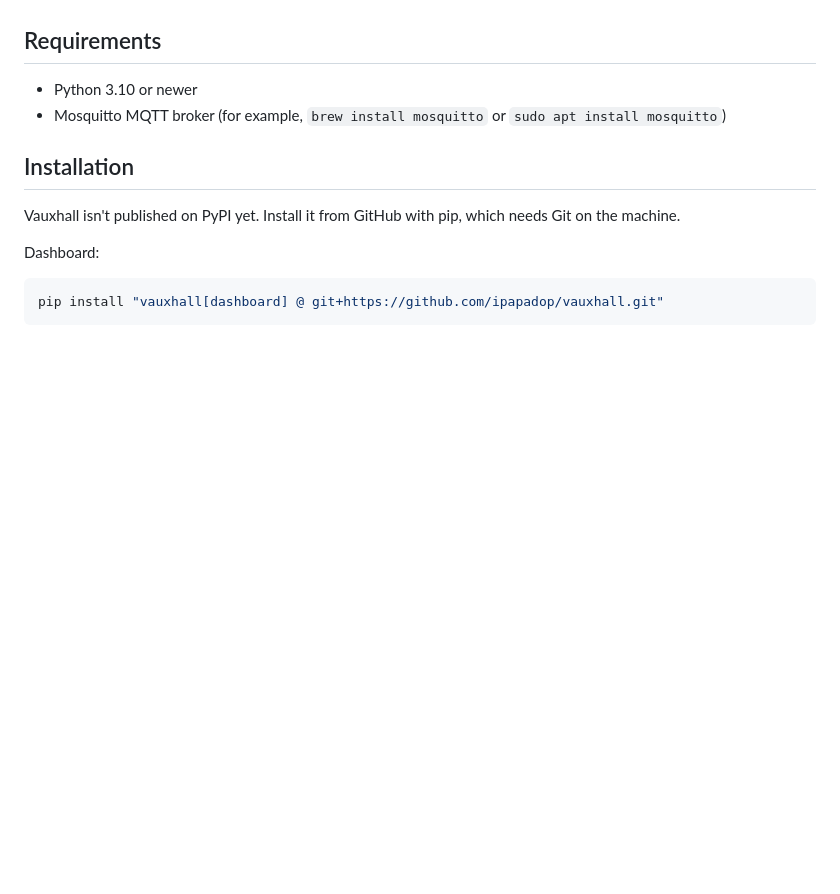
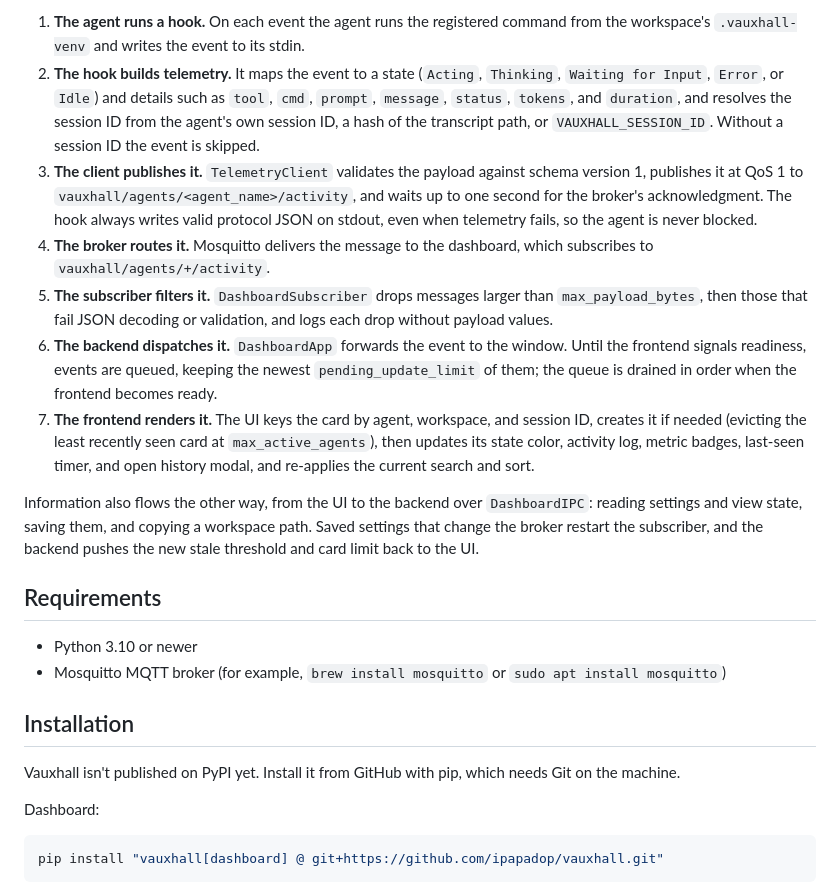
Before and after one commit to ipapadop/vauxhall, a Markdown page: README.md, the part around one of its changes. Drawn GitHub-style; blank space fills up the shorter version.

Commit message:
docs: add architecture diagrams and information flow details to README (#36)
Co-authored-by: Yiannis Papadopoulos <2738325+ipapadop@users.noreply.github.com>

```diff
--- a/README.md
+++ b/README.md
@@ -54,3 +117,36 @@ shows each agent session as a card in a grid.
+1. **The agent runs a hook.** On each event the agent runs the registered
+   command from the workspace's `.vauxhall-venv` and writes the event to its
+   stdin.
+2. **The hook builds telemetry.** It maps the event to a state (`Acting`,
+   `Thinking`, `Waiting for Input`, `Error`, or `Idle`) and details such as
+   `tool`, `cmd`, `prompt`, `message`, `status`, `tokens`, and `duration`, and
+   resolves the session ID from the agent's own session ID, a hash of the
+   transcript path, or `VAUXHALL_SESSION_ID`. Without a session ID the event is
+   skipped.
+3. **The client publishes it.** `TelemetryClient` validates the payload against
+   schema version 1, publishes it at QoS 1 to
+   `vauxhall/agents/<agent_name>/activity`, and waits up to one second for the
+   broker's acknowledgment. The hook always writes valid protocol JSON on
+   stdout, even when telemetry fails, so the agent is never blocked.
+4. **The broker routes it.** Mosquitto delivers the message to the dashboard,
+   which subscribes to `vauxhall/agents/+/activity`.
+5. **The subscriber filters it.** `DashboardSubscriber` drops messages larger
+   than `max_payload_bytes`, then those that fail JSON decoding or validation,
+   and logs each drop without payload values.
+6. **The backend dispatches it.** `DashboardApp` forwards the event to the
+   window. Until the frontend signals readiness, events are queued, keeping the
+   newest `pending_update_limit` of them; the queue is drained in order when the
+   frontend becomes ready.
+7. **The frontend renders it.** The UI keys the card by agent, workspace, and
+   session ID, creates it if needed (evicting the least recently seen card at
+   `max_active_agents`), then updates its state color, activity log, metric
+   badges, last-seen timer, and open history modal, and re-applies the current
+   search and sort.
+
+Information also flows the other way, from the UI to the backend over
+`DashboardIPC`: reading settings and view state, saving them, and copying a
+workspace path. Saved settings that change the broker restart the subscriber,
+and the backend pushes the new stale threshold and card limit back to the UI.
 
 ## Requirements
 
```
Also changed, not shown: other parts of README.md (+63 -0 lines).
